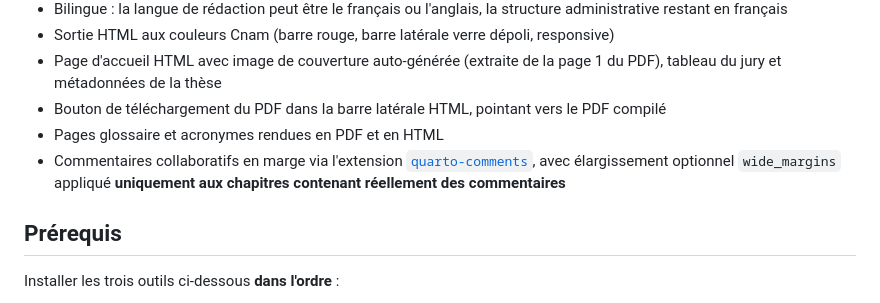
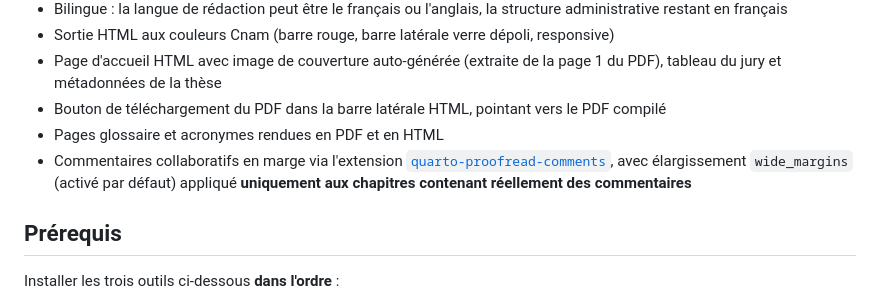
Before and after one commit to zinc75/quarto-cnam-thesis, a Markdown page: README.fr.md, the part around the change. Rendered like a GitHub page.

Commit message:
docs: update READMEs to reference quarto-proofread-comments

```diff
--- a/README.fr.md
+++ b/README.fr.md
@@ -23,7 +23,7 @@ Produit un **PDF** conforme à la maquette officielle Cnam 2024–2025 et une
 - Page d'accueil HTML avec image de couverture auto-générée (extraite de la page 1 du PDF), tableau du jury et métadonnées de la thèse
 - Bouton de téléchargement du PDF dans la barre latérale HTML, pointant vers le PDF compilé
 - Pages glossaire et acronymes rendues en PDF et en HTML
-- Commentaires collaboratifs en marge via l'extension [`quarto-comments`](https://github.com/zinc75/quarto-comments), avec élargissement optionnel `wide_margins` appliqué **uniquement aux chapitres contenant réellement des commentaires**
+- Commentaires collaboratifs en marge via l'extension [`quarto-proofread-comments`](https://github.com/zinc75/quarto-proofread-comments), avec élargissement `wide_margins` (activé par défaut) appliqué **uniquement aux chapitres contenant réellement des commentaires**
 
 ## Prérequis
 
```
Also changed, not shown: README.md (+1 -1 lines).
